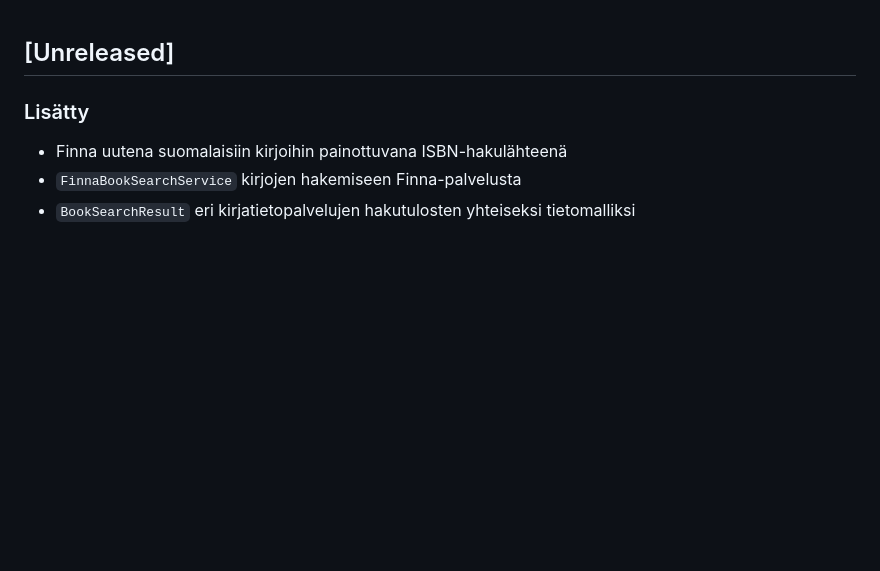
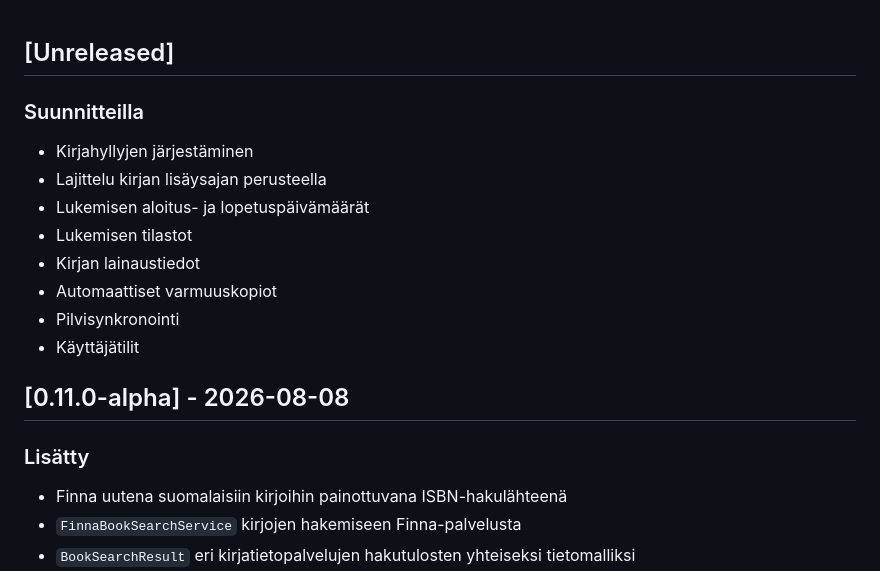
Before and after one commit to Kirjakauppias/my_shelf, a Markdown page: CHANGELOG.md, the part around the change. Rendered like a GitHub page; blank space fills up the shorter version.

Commit message:
docs: finalize changelog for v0.11.0-alpha

```diff
--- a/CHANGELOG.md
+++ b/CHANGELOG.md
@@ -1,4 +1,17 @@
 ## [Unreleased]
+
+### Suunnitteilla
+
+- Kirjahyllyjen järjestäminen
+- Lajittelu kirjan lisäysajan perusteella
+- Lukemisen aloitus- ja lopetuspäivämäärät
+- Lukemisen tilastot
+- Kirjan lainaustiedot
+- Automaattiset varmuuskopiot
+- Pilvisynkronointi
+- Käyttäjätilit
+
+## [0.11.0-alpha] - 2026-08-08
 
 
 ### Lisätty
```
